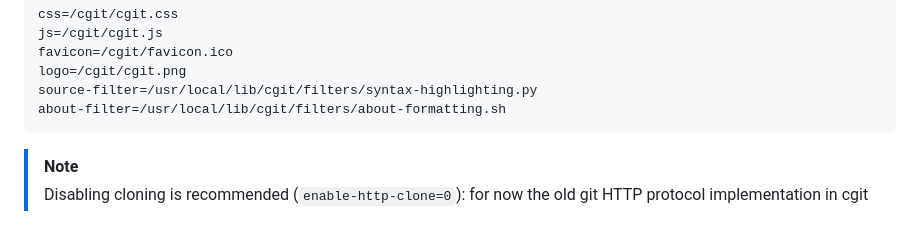
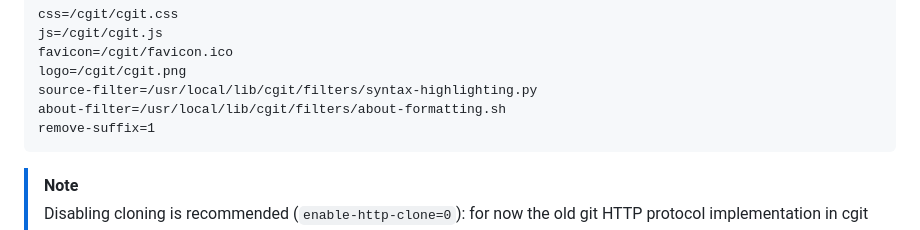
Before and after one commit to pascal-fb-martin/housecgi, a Markdown page: README.md, the part around the change. Drawn GitHub-style.

Commit message:
Update to as-configured

````diff
--- a/README.md
+++ b/README.md
@@ -86,6 +86,7 @@ favicon=/cgit/favicon.ico
 logo=/cgit/cgit.png
 source-filter=/usr/local/lib/cgit/filters/syntax-highlighting.py
 about-filter=/usr/local/lib/cgit/filters/about-formatting.sh
+remove-suffix=1
 ```
 
 > [!NOTE]
````
